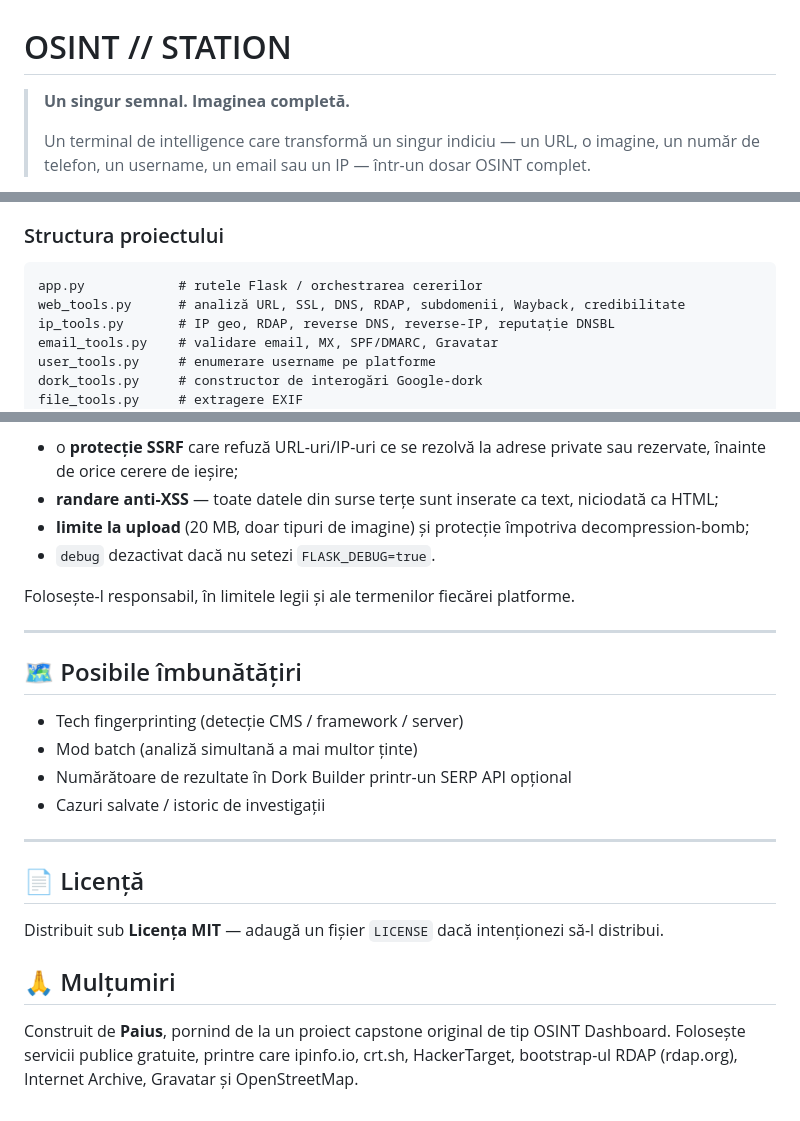
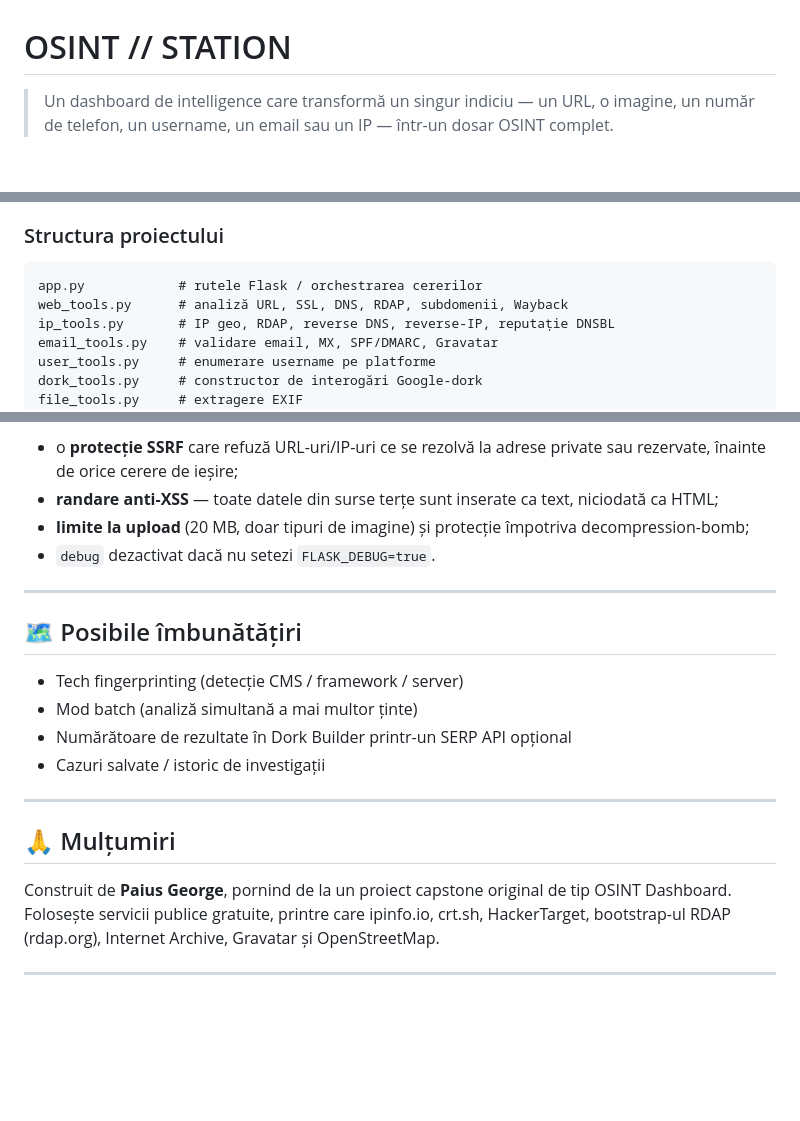
Before and after one commit to Paius-George/osint-station, a Markdown page: README.md, 3 parts joined by grey strips. GitHub-like rendering; blank space fills up the shorter version.

Commit message:
Revise README content and formatting
Updated README to correct text and improve clarity.

````diff
--- a/README.md
+++ b/README.md
@@ -1,7 +1,5 @@
 # OSINT // STATION
 
-> **Un singur semnal. Imaginea completă.**
->
-> Un terminal de intelligence care transformă un singur indiciu — un URL, o
+> Un dashboard de intelligence care transformă un singur indiciu — un URL, o
 > imagine, un număr de telefon, un username, un email sau un IP — într-un dosar
 > OSINT complet.
@@ -113,7 +106,7 @@ tematizate.
 
 ```
 app.py            # rutele Flask / orchestrarea cererilor
-web_tools.py      # analiză URL, SSL, DNS, RDAP, subdomenii, Wayback, credibilitate
+web_tools.py      # analiză URL, SSL, DNS, RDAP, subdomenii, Wayback
 ip_tools.py       # IP geo, RDAP, reverse DNS, reverse-IP, reputație DNSBL
 email_tools.py    # validare email, MX, SPF/DMARC, Gravatar
 user_tools.py     # enumerare username pe platforme
@@ -140,8 +133,6 @@ personale. Include:
   decompression-bomb;
 - `debug` dezactivat dacă nu setezi `FLASK_DEBUG=true`.
 
-Folosește-l responsabil, în limitele legii și ale termenilor fiecărei platforme.
-
 ---
 
 ## 🗺️ Posibile îmbunătățiri
@@ -153,14 +144,11 @@ Folosește-l responsabil, în limitele legii și ale termenilor fiecărei platfo
 
 ---
 
-## 📄 Licență
-
-Distribuit sub **Licența MIT** — adaugă un fișier `LICENSE` dacă intenționezi
-să-l distribui.
-
 ## 🙏 Mulțumiri
 
-Construit de **Paius**, pornind de la un proiect capstone original de tip OSINT
+Construit de **Paius George**, pornind de la un proiect capstone original de tip OSINT
 Dashboard. Folosește servicii publice gratuite, printre care ipinfo.io, crt.sh,
 HackerTarget, bootstrap-ul RDAP (rdap.org), Internet Archive, Gravatar și
 OpenStreetMap.
+
+----
````
Also changed, not shown: other parts of README.md (+1 -6 lines).
